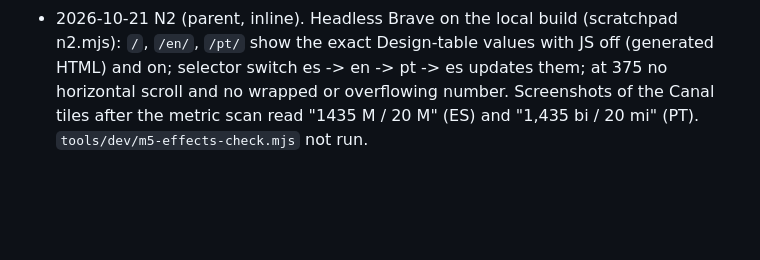
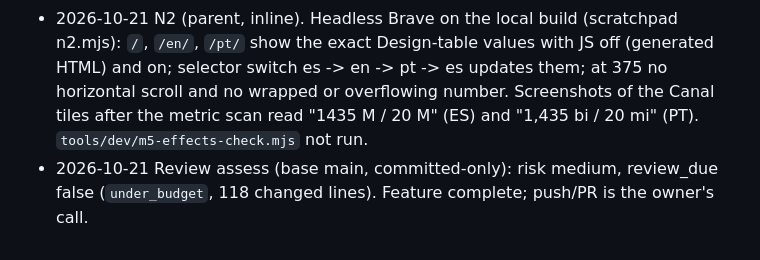
Before and after one commit to johnromero978-source/web-scapder, a Markdown page: odd/tasks/metric-number-format.md, the part around the change. GitHub-like rendering; blank space fills up the shorter version.

Commit message:
docs(odd): record review assessment for metric-number-format

```diff
--- a/odd/tasks/metric-number-format.md
+++ b/odd/tasks/metric-number-format.md
@@ -44,3 +44,4 @@ The metric tiles are hard-coded in English format for every language. In ES and
 - 2026-10-21 N1 (delegated writer): RED observed before implementing: check "metric numbers use each language's own format (es, en, pt-BR), as real text" failed (all 18 dict/page cells plus ES Celeus copy). GREEN: `node tools/verify-landing.mjs` passed (104 checks, old format check split into a values check plus the new per-language check), `node --check script.js` OK, `node tools/build-language-pages.mjs .` OK; generated en/ and pt/ carry the table values with U+00A0 where required. `tools/dev/m5-effects-check.mjs` expectation updated to `20 000+|300|5` (not run, needs a browser). Files: index.html, script.js, tools/verify-landing.mjs, tools/dev/m5-effects-check.mjs. Not committed.
 - 2026-10-21 N1 committed `b302159`.
 - 2026-10-21 N2 (parent, inline). Headless Brave on the local build (scratchpad n2.mjs): `/`, `/en/`, `/pt/` show the exact Design-table values with JS off (generated HTML) and on; selector switch es -> en -> pt -> es updates them; at 375 no horizontal scroll and no wrapped or overflowing number. Screenshots of the Canal tiles after the metric scan read "1435 M / 20 M" (ES) and "1,435 bi / 20 mi" (PT). `tools/dev/m5-effects-check.mjs` not run.
+- 2026-10-21 Review assess (base main, committed-only): risk medium, review_due false (`under_budget`, 118 changed lines). Feature complete; push/PR is the owner's call.
```
